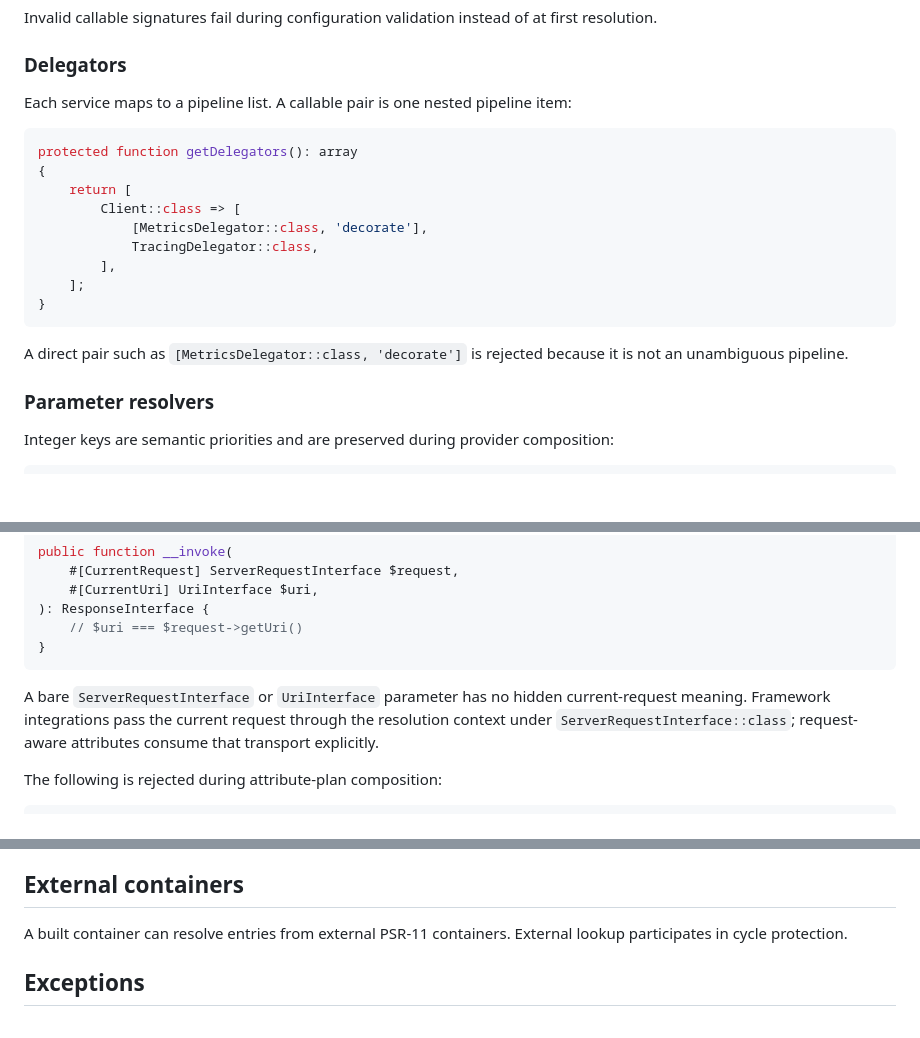
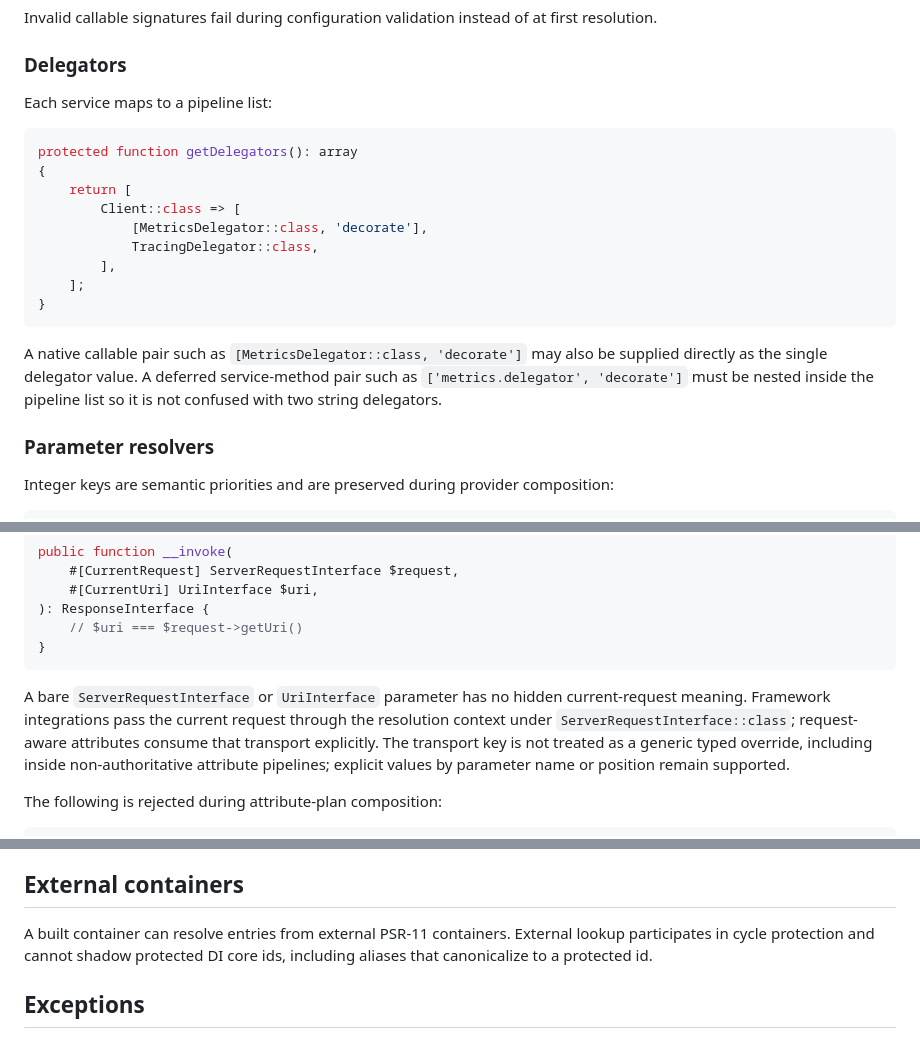
Before and after one commit to componenta/di, a Markdown page: README.md, 3 parts joined by grey strips. Rendered like a GitHub page; blank space fills up the shorter version.

Commit message:
Align DI documentation with audited contracts

````diff
--- a/README.md
+++ b/README.md
@@ -126,7 +126,7 @@ Invalid callable signatures fail during configuration validation instead of at f
 
 ### Delegators
 
-Each service maps to a pipeline list. A callable pair is one nested pipeline item:
+Each service maps to a pipeline list:
 
 ```php
 protected function getDelegators(): array
@@ -140,7 +140,7 @@ protected function getDelegators(): array
 }
 ```
 
-A direct pair such as `[MetricsDelegator::class, 'decorate']` is rejected because it is not an unambiguous pipeline.
+A native callable pair such as `[MetricsDelegator::class, 'decorate']` may also be supplied directly as the single delegator value. A deferred service-method pair such as `['metrics.delegator', 'decorate']` must be nested inside the pipeline list so it is not confused with two string delegators.
 
 ### Parameter resolvers
 
@@ -248,7 +248,7 @@ public function __invoke(
 }
 ```
 
-A bare `ServerRequestInterface` or `UriInterface` parameter has no hidden current-request meaning. Framework integrations pass the current request through the resolution context under `ServerRequestInterface::class`; request-aware attributes consume that transport explicitly.
+A bare `ServerRequestInterface` or `UriInterface` parameter has no hidden current-request meaning. Framework integrations pass the current request through the resolution context under `ServerRequestInterface::class`; request-aware attributes consume that transport explicitly. The transport key is not treated as a generic typed override, including inside non-authoritative attribute pipelines; explicit values by parameter name or position remain supported.
 
 The following is rejected during attribute-plan composition:
 
@@ -357,7 +359,7 @@ Provider mode and cache mode both create a final normalized runtime `Config` whi
 
 ## External containers
 
-A built container can resolve entries from external PSR-11 containers. External lookup participates in cycle protection.
+A built container can resolve entries from external PSR-11 containers. External lookup participates in cycle protection and cannot shadow protected DI core ids, including aliases that canonicalize to a protected id.
 
 ## Exceptions
 
````
Also changed, not shown: other parts of README.md (+2 -0 lines).
